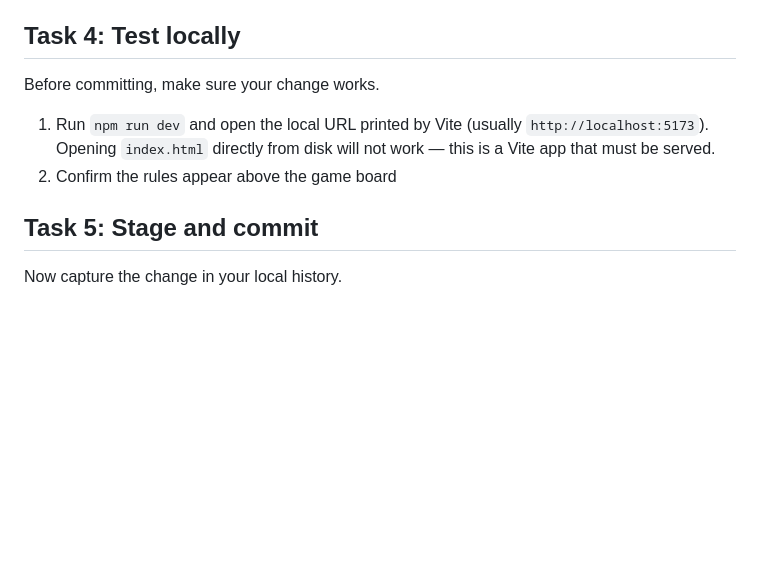
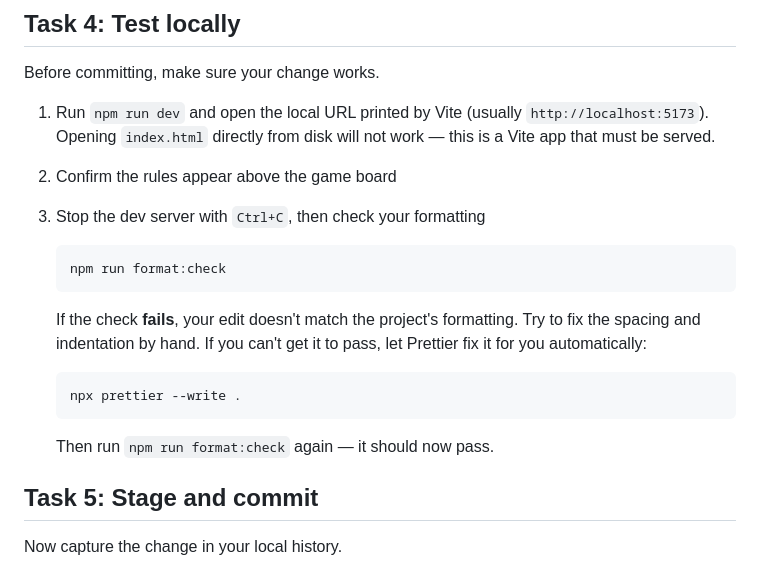
Before and after one commit to nate-demo/adot-github-training, a Markdown page: labs/lab-1-everyday-git.md, the part around the change. Drawn GitHub-style; blank space fills up the shorter version.

Commit message:
docs: add formatting check instructions to local testing steps

````diff
--- a/labs/lab-1-everyday-git.md
+++ b/labs/lab-1-everyday-git.md
@@ -90,6 +90,21 @@ Before committing, make sure your change works.
    `http://localhost:5173`). Opening `index.html` directly from disk
    will not work — this is a Vite app that must be served.
 1. Confirm the rules appear above the game board
+1. Stop the dev server with `Ctrl+C`, then check your formatting
+
+   ```bash
+   npm run format:check
+   ```
+
+   If the check **fails**, your edit doesn't match the project's
+   formatting. Try to fix the spacing and indentation by hand. If you
+   can't get it to pass, let Prettier fix it for you automatically:
+
+   ```bash
+   npx prettier --write .
+   ```
+
+   Then run `npm run format:check` again — it should now pass.
 
 ## Task 5: Stage and commit
 
````
